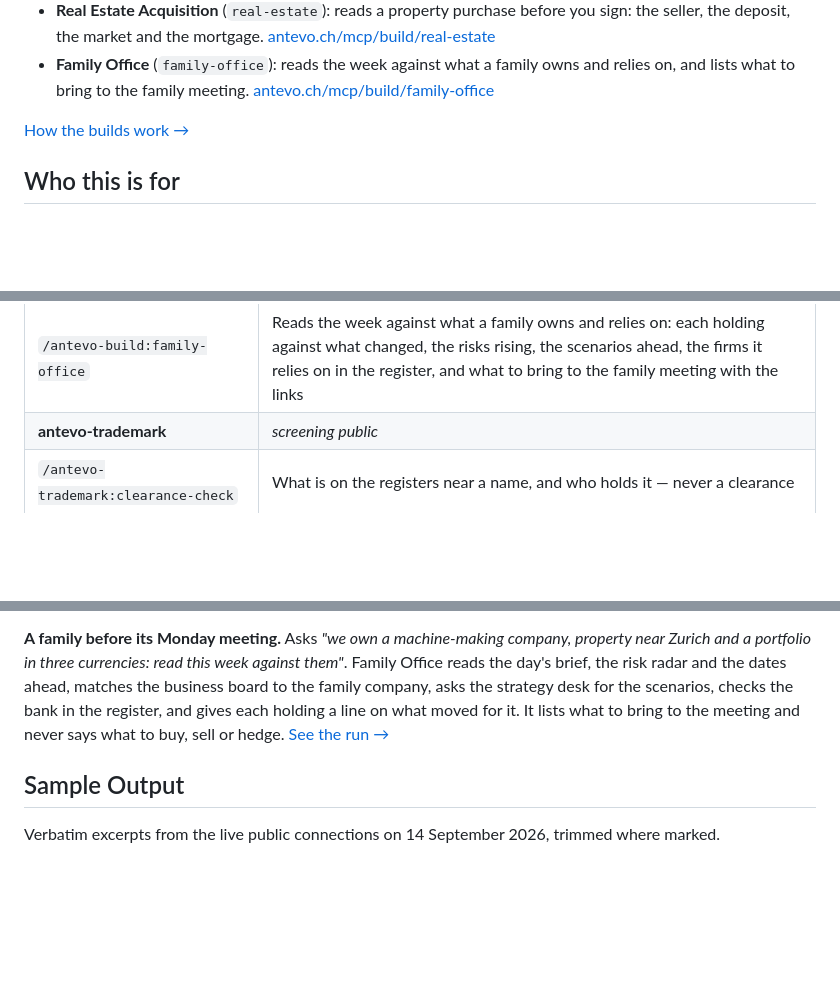
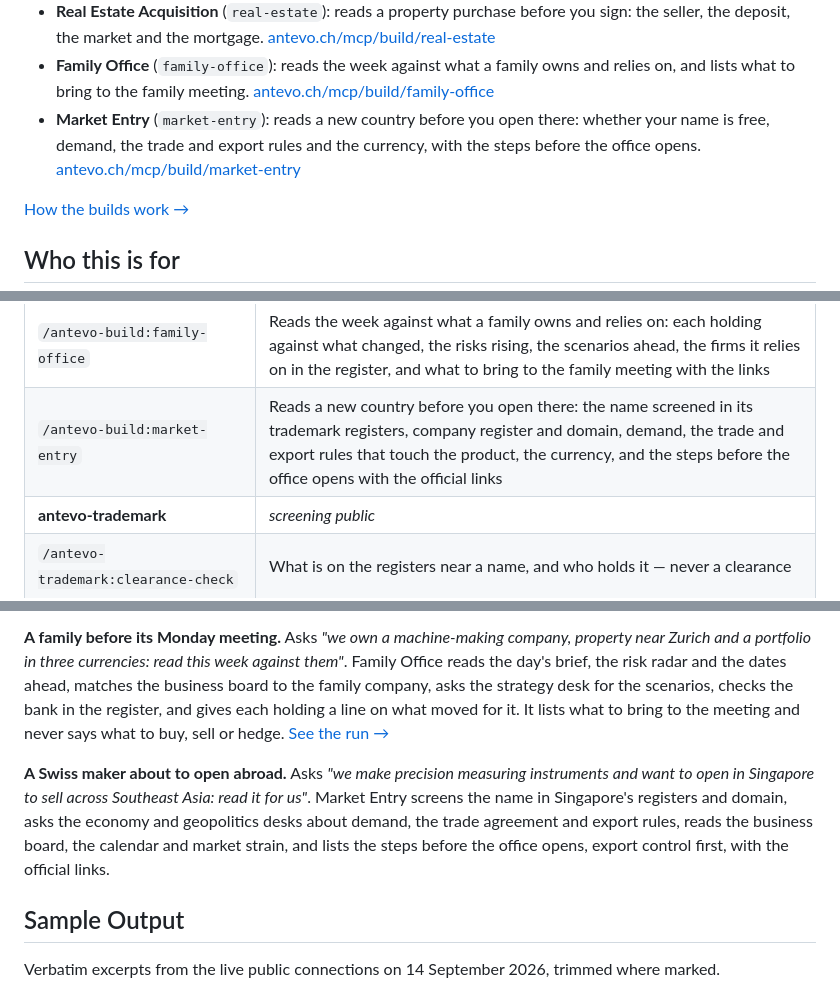
Before and after one commit to ANTEVO-CH/plugins, a Markdown page: README.md, 3 parts joined by grey strips. Rendered like a GitHub page; blank space fills up the shorter version.

```diff
--- a/README.md
+++ b/README.md
@@ -48,6 +48,7 @@ The plugins connect seven of them directly; `antevo-build` connects six at once,
 - **M&A Intelligence** (`m-and-a`): maps a niche and reads a shortlist before any approach. [antevo.ch/mcp/build/m-and-a](https://antevo.ch/mcp/build/m-and-a/)
 - **Real Estate Acquisition** (`real-estate`): reads a property purchase before you sign: the seller, the deposit, the market and the mortgage. [antevo.ch/mcp/build/real-estate](https://antevo.ch/mcp/build/real-estate/)
 - **Family Office** (`family-office`): reads the week against what a family owns and relies on, and lists what to bring to the family meeting. [antevo.ch/mcp/build/family-office](https://antevo.ch/mcp/build/family-office/)
+- **Market Entry** (`market-entry`): reads a new country before you open there: whether your name is free, demand, the trade and export rules and the currency, with the steps before the office opens. [antevo.ch/mcp/build/market-entry](https://antevo.ch/mcp/build/market-entry/)
 
 [How the builds work →](plugins/antevo-build/)
 
@@ -196,6 +197,7 @@ All seven are listed in the official [MCP Registry](https://registry.modelcontex
 | `/antevo-build:m-and-a` | Maps the companies registered in a niche, reads a shortlist one by one (register, notices, brands), lists what to check before a first approach with the official links, and reads the deal climate — financing, currency, demand, market strain |
 | `/antevo-build:real-estate` | Reads a property purchase before you sign: the seller in the register, where the deposit goes, the market, the mortgage and the lending rules, the price against history, and what to do before signing with the official links |
 | `/antevo-build:family-office` | Reads the week against what a family owns and relies on: each holding against what changed, the risks rising, the scenarios ahead, the firms it relies on in the register, and what to bring to the family meeting with the links |
+| `/antevo-build:market-entry` | Reads a new country before you open there: the name screened in its trademark registers, company register and domain, demand, the trade and export rules that touch the product, the currency, and the steps before the office opens with the official links |
 | **antevo-trademark** | *screening public* |
 | `/antevo-trademark:clearance-check` | What is on the registers near a name, and who holds it — never a clearance |
 | `/antevo-trademark:opposition-deadline` | How long there is to oppose in a given office, what starts the clock, and the provision |
@@ -268,6 +270,8 @@ Mandates reaches the signed-in member's own firm. It reads clients, dossiers, re
 
 **A family before its Monday meeting.** Asks *"we own a machine-making company, property near Zurich and a portfolio in three currencies: read this week against them"*. Family Office reads the day's brief, the risk radar and the dates ahead, matches the business board to the family company, asks the strategy desk for the scenarios, checks the bank in the register, and gives each holding a line on what moved for it. It lists what to bring to the meeting and never says what to buy, sell or hedge. [See the run →](plugins/antevo-build/#family-office--skill-family-office)
 
+**A Swiss maker about to open abroad.** Asks *"we make precision measuring instruments and want to open in Singapore to sell across Southeast Asia: read it for us"*. Market Entry screens the name in Singapore's registers and domain, asks the economy and geopolitics desks about demand, the trade agreement and export rules, reads the business board, the calendar and market strain, and lists the steps before the office opens, export control first, with the official links.
+
 ## Sample Output
 
 Verbatim excerpts from the live public connections on 14 September 2026, trimmed where marked.
```
Also changed, not shown: other parts of README.md (+7 -6 lines), CHANGELOG.md (+13 -0 lines), plugins/antevo-build/README.md (+33 -2 lines), assets/builds-dark.png, assets/builds-light.png, assets/cover-plugins-dark.png, assets/cover-plugins-light.png, assets/plugins-dark.png, assets/plugins-light.png, 5 other files.
